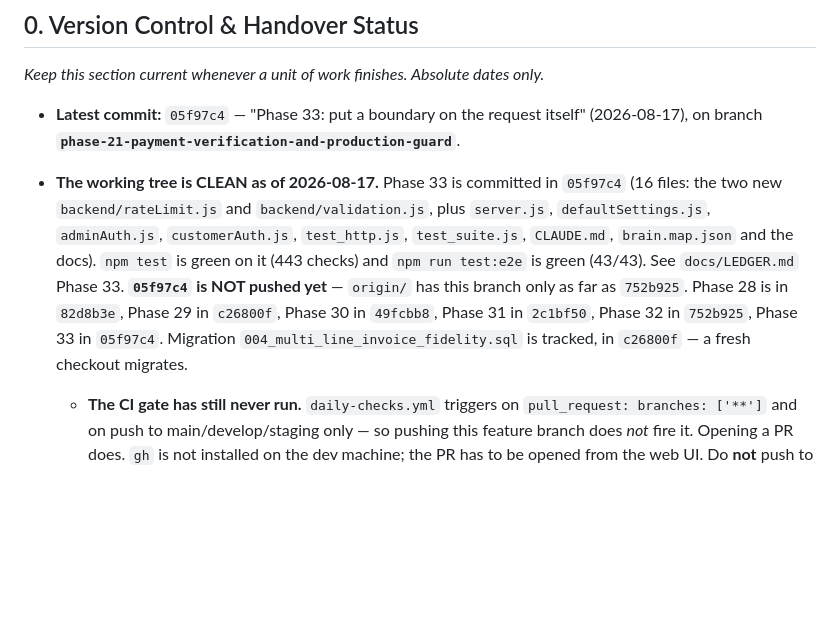
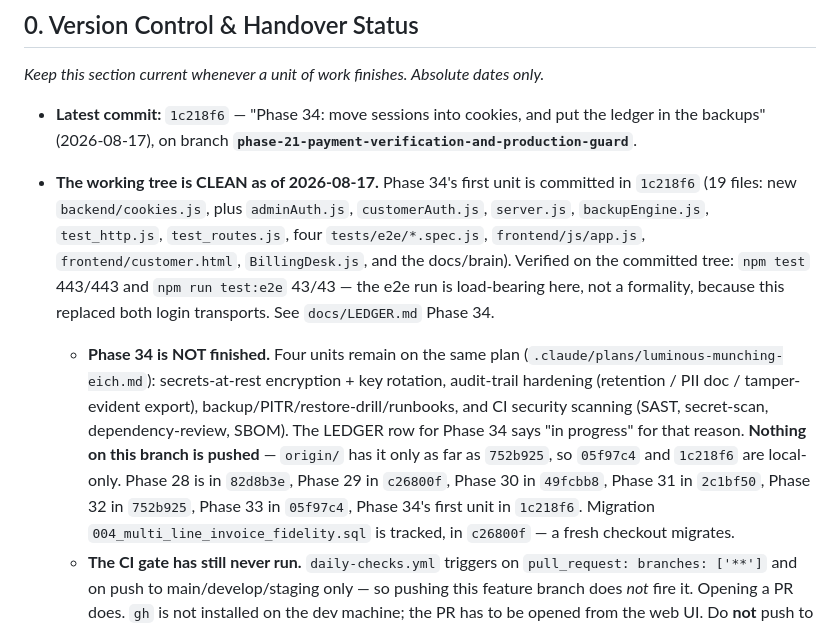
Before and after one commit to Vishalnayak226/gold_pos, a Markdown page: docs/ai_handover.md, the part around the change. GitHub-like rendering; blank space fills up the shorter version.

Commit message:
docs: point the handover at Phase 34's commit
Section 0 described the tree as dirty with Phase 34 uncommitted. It is now
committed as 1c218f6, so the section names that hash, keeps the note that
four units of the phase remain on the same plan, and states that nothing on
this branch has been pushed -- origin still has it only as far as 752b925.

Co-Authored-By: Claude Opus 5 <noreply@anthropic.com>

```diff
--- a/docs/ai_handover.md
+++ b/docs/ai_handover.md
@@ -12,16 +12,24 @@ This document contains key architectural details, non-negotiable design guidelin
 
 *Keep this section current whenever a unit of work finishes. Absolute dates only.*
 
-- **Latest commit:** `05f97c4` — "Phase 33: put a boundary on the request itself" (2026-08-17), on
-  branch **`phase-21-payment-verification-and-production-guard`**.
-- **The working tree is CLEAN as of 2026-08-17.** Phase 33 is committed in `05f97c4` (16 files:
-  the two new `backend/rateLimit.js` and `backend/validation.js`, plus `server.js`,
-  `defaultSettings.js`, `adminAuth.js`, `customerAuth.js`, `test_http.js`, `test_suite.js`,
-  `CLAUDE.md`, `brain.map.json` and the docs). `npm test` is green on it (443 checks) and
-  `npm run test:e2e` is green (43/43). See `docs/LEDGER.md` Phase 33.
-  **`05f97c4` is NOT pushed yet** — `origin/` has this branch only as far as `752b925`.
+- **Latest commit:** `1c218f6` — "Phase 34: move sessions into cookies, and put the ledger in the
+  backups" (2026-08-17), on branch **`phase-21-payment-verification-and-production-guard`**.
+- **The working tree is CLEAN as of 2026-08-17.** Phase 34's first unit is committed in `1c218f6`
+  (19 files: new `backend/cookies.js`, plus `adminAuth.js`, `customerAuth.js`, `server.js`,
+  `backupEngine.js`, `test_http.js`, `test_routes.js`, four `tests/e2e/*.spec.js`,
+  `frontend/js/app.js`, `frontend/customer.html`, `BillingDesk.js`, and the docs/brain).
+  Verified on the committed tree: `npm test` 443/443 and `npm run test:e2e` 43/43 — the e2e run
+  is load-bearing here, not a formality, because this replaced both login transports.
+  See `docs/LEDGER.md` Phase 34.
+  - **Phase 34 is NOT finished.** Four units remain on the same plan
+    (`.claude/plans/luminous-munching-eich.md`): secrets-at-rest encryption + key rotation,
+    audit-trail hardening (retention / PII doc / tamper-evident export),
+    backup/PITR/restore-drill/runbooks, and CI security scanning (SAST, secret-scan,
+    dependency-review, SBOM). The LEDGER row for Phase 34 says "in progress" for that reason.
+  **Nothing on this branch is pushed** — `origin/` has it only as far as `752b925`, so `05f97c4`
+  and `1c218f6` are local-only.
   Phase 28 is in `82d8b3e`, Phase 29 in `c26800f`, Phase 30 in `49fcbb8`, Phase 31 in `2c1bf50`,
-  Phase 32 in `752b925`, Phase 33 in `05f97c4`. Migration
+  Phase 32 in `752b925`, Phase 33 in `05f97c4`, Phase 34's first unit in `1c218f6`. Migration
   `004_multi_line_invoice_fidelity.sql` is tracked, in `c26800f` — a fresh checkout migrates.
   - **The CI gate has still never run.** `daily-checks.yml` triggers on `pull_request:
     branches: ['**']` and on push to main/develop/staging only — so pushing this feature branch
```
